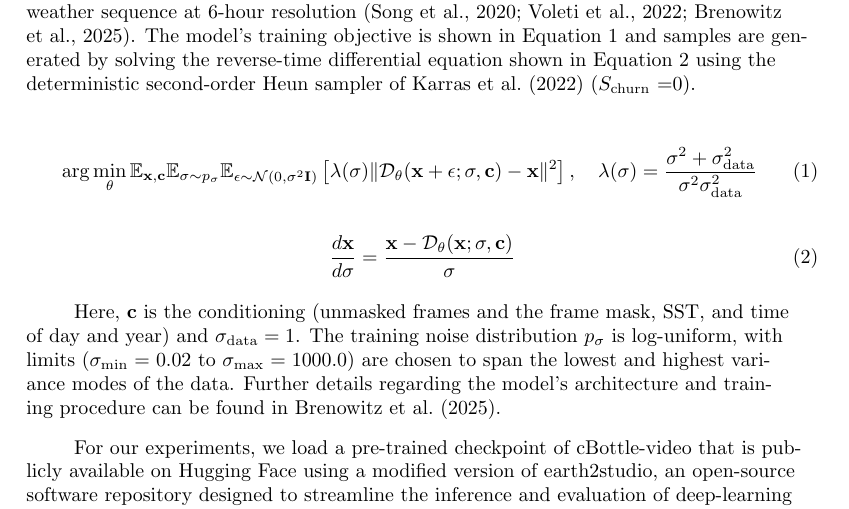
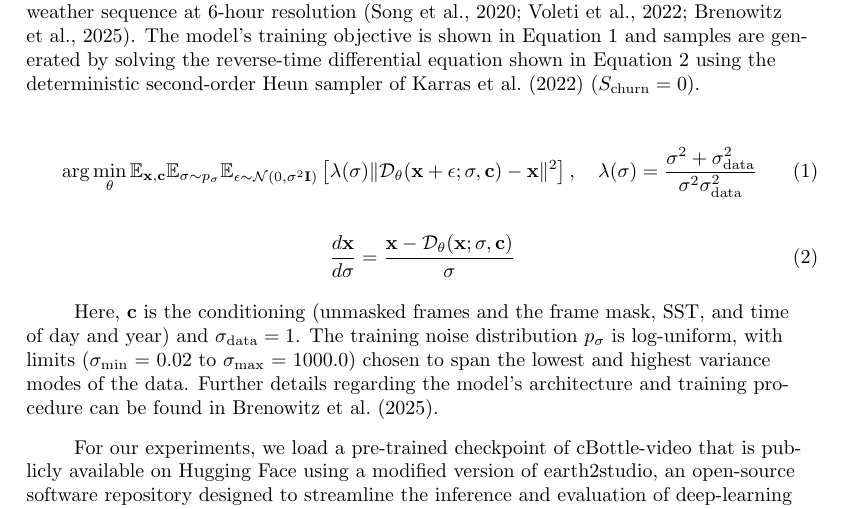
Before and after one commit to jerrylin96/rewinding-the-extremes, a LaTeX document (paper/extremes-on-rewind/main.tex): part of page 4 of 39, cut so that both start at the same text. Compiled offline with pdfLaTeX.

Commit message:
minor typo fixes in ms

```diff
--- a/paper/extremes-on-rewind/main.tex
+++ b/paper/extremes-on-rewind/main.tex
@@ -157,7 +157,7 @@ In this work, we present the first application of final-conditioned video diffus
 
 cBottle-video uses an adapted Song-UNet diffusion backbone augmented with a learned position embedding, time of day and time of year embedding, monthly mean sea surface temperature (SST) conditioning, and temporal self-attention layers \cite{Song2020-hs, Karras2022-xq, Ho2022-lf, Blattmann2023-zo, Brenowitz2025-mz}. To avoid geometric issues associated with getting convolutional filters to learn location-invariant patterns on a sphere, the model operates on a HEALPix (HPX64) equal-area spherical discretization with custom padding to allow for the flow of information between adjacent faces \cite{Karlbauer2024-nv}. In the HEALPix grid, which corresponds to 100 km resolution, the surface of the Earth is divided into 12 square faces of $64\times64=4{,}096$ pixels each (49,152 pixels globally), and the 64 in HPX64 denotes the number of pixels along one edge of one face \cite{Karlbauer2024-nv, Brenowitz2025-mz}.
 
-The model is trained using a score-based diffusion framework and a masked-conditioning training scheme in which mask patterns (i.e. random frame dropout, block-wise masking, endpoint interpolation, and full sequence masking) are randomly sampled during training to allow the model to infill arbitrary temporal gaps within a 66-hour (12 frame) weather sequence at 6-hour resolution \cite{Song2020-hs, voleti2022MCVD, Brenowitz2025-mz}. The model's training objective is shown in Equation \ref{eq:training_objective} and samples are generated by solving the reverse-time differential equation shown in Equation \ref{eq:sampling_step} using the deterministic second-order Heun sampler of \citeA{Karras2022-xq} ($S_{\text{churn}}$ =0).
+The model is trained using a score-based diffusion framework and a masked-conditioning training scheme in which mask patterns (i.e. random frame dropout, block-wise masking, endpoint interpolation, and full sequence masking) are randomly sampled during training to allow the model to infill arbitrary temporal gaps within a 66-hour (12 frame) weather sequence at 6-hour resolution \cite{Song2020-hs, voleti2022MCVD, Brenowitz2025-mz}. The model's training objective is shown in Equation \ref{eq:training_objective} and samples are generated by solving the reverse-time differential equation shown in Equation \ref{eq:sampling_step} using the deterministic second-order Heun sampler of \citeA{Karras2022-xq} ($S_{\text{churn}} = 0$).
 
 \begin{equation}
 \label{eq:training_objective}
@@ -169,7 +169,7 @@ The model is trained using a score-based diffusion framework and a masked-condit
 \frac{d\mathbf{x}}{d\sigma} = \frac{\mathbf{x} - \mathcal{D}_\theta(\mathbf{x}; \sigma, \mathbf{c})}{\sigma}
 \end{equation}
 
-Here, $\mathbf{c}$ is the conditioning (unmasked frames and the frame mask, SST, and time of day and year) and $\sigma_{\text{data}} = 1$. The training noise distribution $p_\sigma$ is log-uniform, with limits ($\sigma_{\min} = 0.02$ to $\sigma_{\max} = 1000.0$) are chosen to span the lowest and highest variance modes of the data. Further details regarding the model's architecture and training procedure can be found in \citeA{Brenowitz2025-mz}.
+Here, $\mathbf{c}$ is the conditioning (unmasked frames and the frame mask, SST, and time of day and year) and $\sigma_{\text{data}} = 1$. The training noise distribution $p_\sigma$ is log-uniform, with limits ($\sigma_{\min} = 0.02$ to $\sigma_{\max} = 1000.0$) chosen to span the lowest and highest variance modes of the data. Further details regarding the model's architecture and training procedure can be found in \citeA{Brenowitz2025-mz}.
 
 For our experiments, we load a pre-trained checkpoint of cBottle-video that is publicly available on Hugging Face using a modified version of earth2studio, an open-source software repository designed to streamline the inference and evaluation of deep-learning weather emulators \cite{Earth2Studio_Contributors_NVIDIA_Earth2Studio_2024}. Because implementations of different emulators are standardized under a common API, the original implementation of cBottle-video functions as an autoregressive model by default, and our fork of earth2studio subclasses this implementation to unlock the model's existing flexible conditioning capability. All ensembles generate 12 frames at a time, but final-conditioned ensembles are conditioned on the final frame, start-conditioned ensembles are conditioned on the first frame, and start-and-final-conditioned ensembles are conditioned on both the start and final frames. Text S1 details the sampler settings and the seeding of the 1000 members. All conditioning frames and ground-truth evaluations make use of the ERA5 reanalysis dataset, which is provided at $0.25^{\circ}$ resolution on a lat-lon grid and regridded to HPX64 prior to being used for conditioning \cite{Hersbach2020-oh}. SST conditioning instead uses AMIP mid-month boundary-condition values interpolated to each frame's valid time, prescribed rather than coupled and identical across members \cite{Brenowitz2025-mz}. Further details regarding AMIP SST conditioning can be found in Text S1. Tropical cyclone tracks are extracted at 6-hourly intervals using the TempestExtremes tracker \cite{Ullrich2021-nm} applied to the $0.25^{\circ}$-regridded fields. Candidate storm centers are detected as minima of the mean sea level pressure (MSLP) field subject to a closed-contour criterion and the warm-core thickness criterion of \citeA{Zarzycki2017-fo}, then stitched into tracks subject to persistence, wind-speed, and latitude thresholds. The full tracker configuration is detailed in Text S3. Because the $0.25^{\circ}$ grid adds no information beyond the model's native HPX64 ($\sim$100~km) resolution, storm-center fixes are effectively resolved at that coarser scale.
 
```
